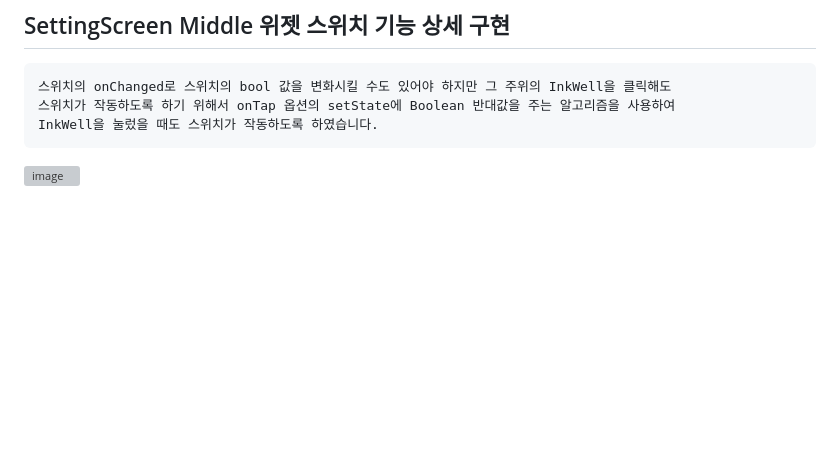
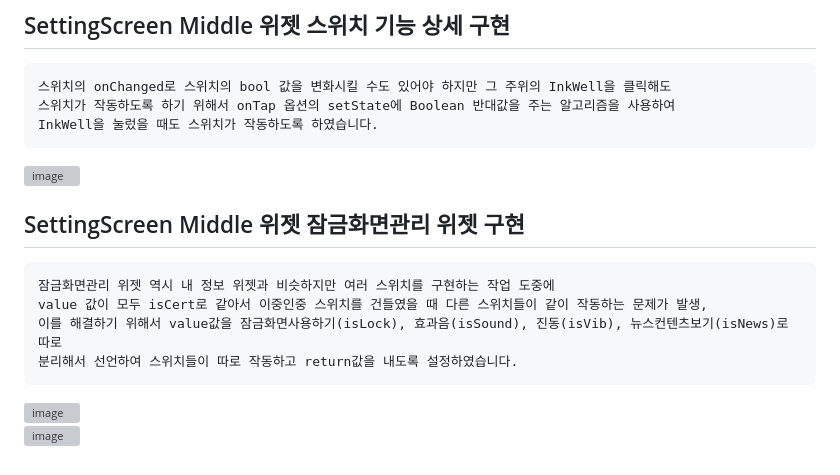
Before and after one commit to chihyeonwon/pedometer, a Markdown page: README.md, the part around the change. Rendered like a GitHub page; blank space fills up the shorter version; grey boxes are pictures that could not be loaded.

Commit message:
2023-03-01 SettingScreen Middle 위젯 잠금화면관리 위젯 구현
잠금화면관리 위젯 역시 내 정보 위젯과 비슷하지만 여러 스위치를 구현하는 작업 도중에
value 값이 모두 isCert로 같아서 이중인중 스위치를 건들였을 때 다른 스위치들이 같이 작동하는 문제가 발생,
이를 해결하기 위해서 value값을 잠금화면사용하기(isLock), 효과음(isSound), 진동(isVib), 뉴스컨텐츠보기(isNews)로 따로
분리해서 선언하여 스위치들이 따로 작동하고 return값을 내도록 설정하였습니다.

````diff
--- a/README.md
+++ b/README.md
@@ -185,3 +185,13 @@ Middle의 내정보를 Container로 구현하였습니다. 마지막에 Switch
 InkWell을 눌렀을 때도 스위치가 작동하도록 하였습니다.
 ```
 ![image](https://user-images.githubusercontent.com/58906858/221926576-1d8a9620-9266-4fe9-9748-7971029c1e82.png)
+
+## SettingScreen Middle 위젯 잠금화면관리 위젯 구현
+```
+잠금화면관리 위젯 역시 내 정보 위젯과 비슷하지만 여러 스위치를 구현하는 작업 도중에
+value 값이 모두 isCert로 같아서 이중인중 스위치를 건들였을 때 다른 스위치들이 같이 작동하는 문제가 발생,
+이를 해결하기 위해서 value값을 잠금화면사용하기(isLock), 효과음(isSound), 진동(isVib), 뉴스컨텐츠보기(isNews)로 따로
+분리해서 선언하여 스위치들이 따로 작동하고 return값을 내도록 설정하였습니다.
+```
+![image](https://user-images.githubusercontent.com/58906858/221928442-88009518-a0ff-472c-b7d4-6ebf72bb1a42.png)
+![image](https://user-images.githubusercontent.com/58906858/221928241-1f88174c-e6b7-4d17-84c3-538111e27215.png)
````
